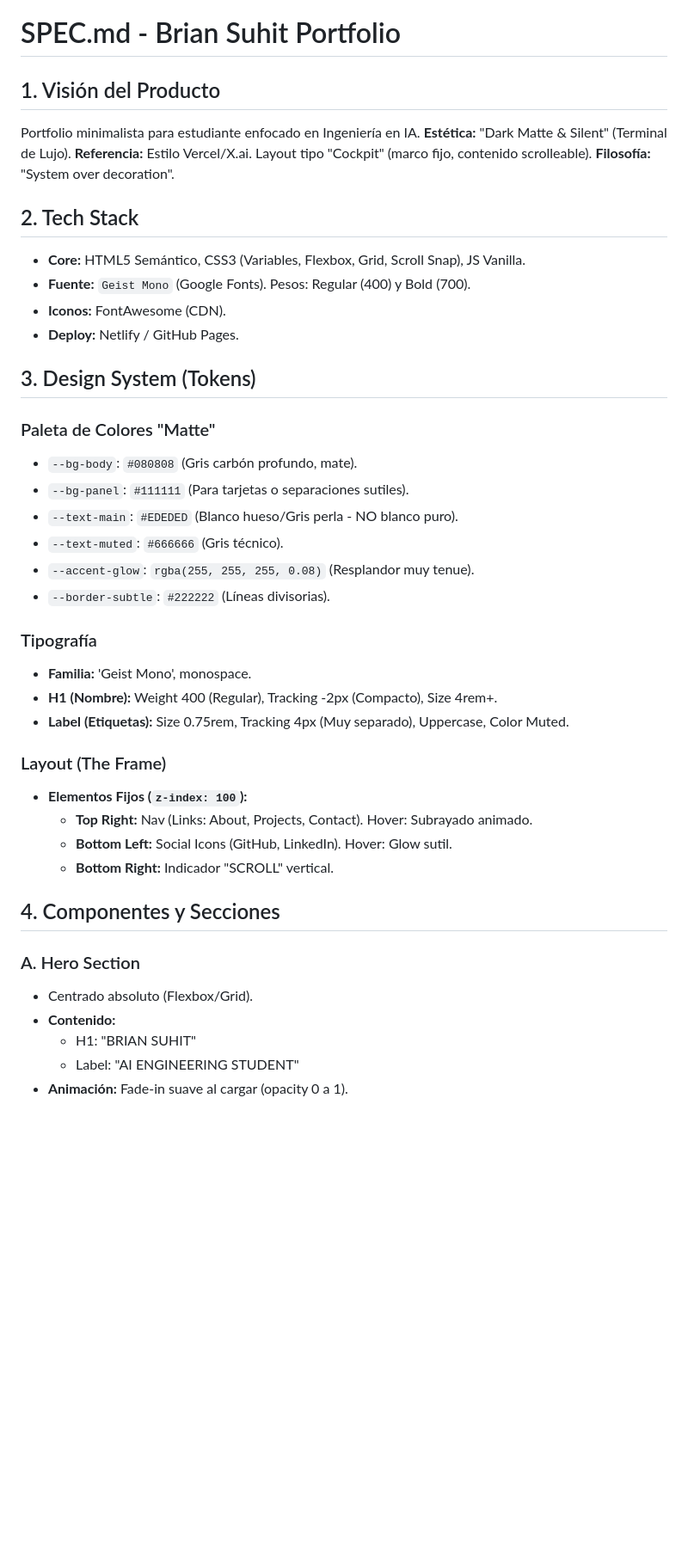
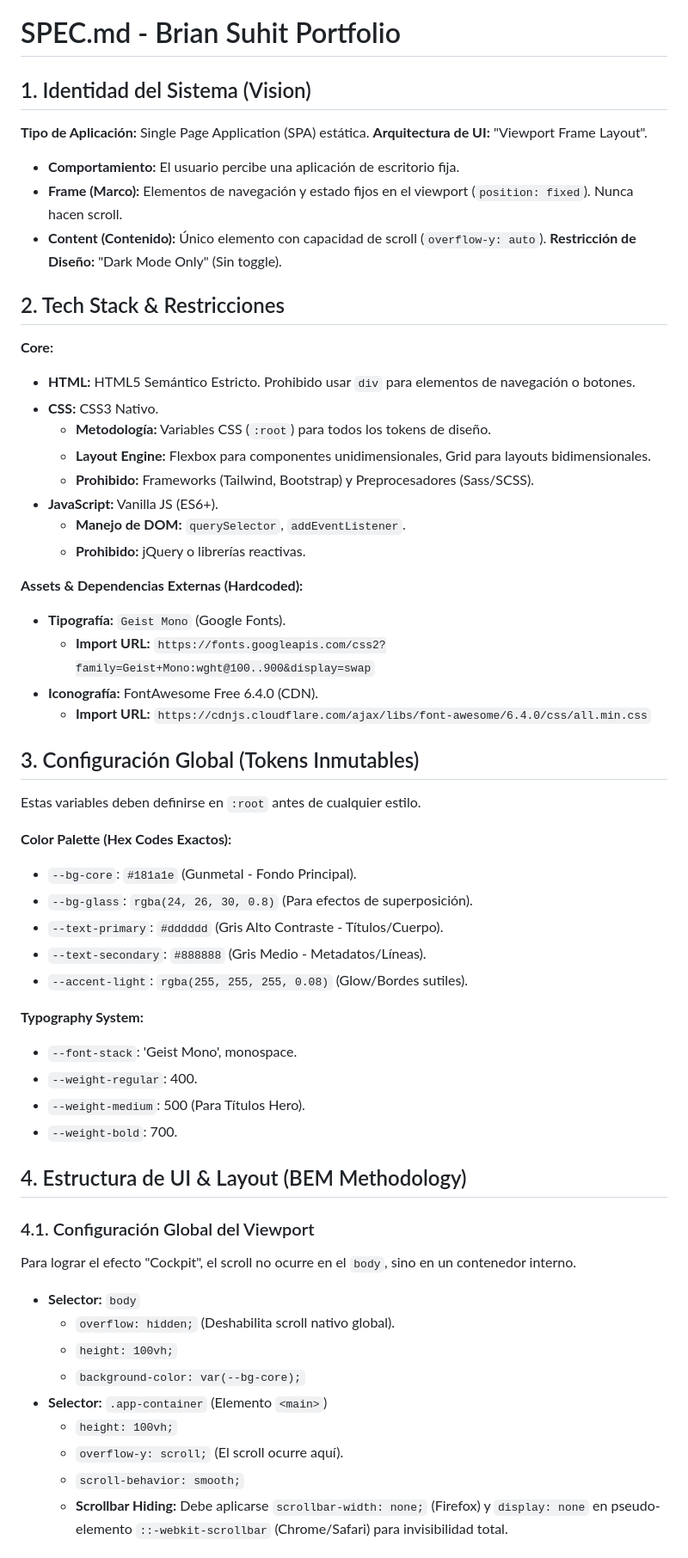
Before and after one commit to BrianSuhit/portfolio, a Markdown page: SPEC.md, the part around the change printed below. Shown: that part at 86% size. Rendered like a GitHub page; blank space fills up the shorter version.

Commit message:
docs(spec): finalizar especificacion tecnica completa con BEM y colores gunmetal

```diff
--- a/SPEC.md
+++ b/SPEC.md
@@ -1,44 +1,57 @@
 # SPEC.md - Brian Suhit Portfolio
 
-## 1. Visión del Producto
-Portfolio minimalista para estudiante enfocado en Ingeniería en IA.
-**Estética:** "Dark Matte & Silent" (Terminal de Lujo).
-**Referencia:** Estilo Vercel/X.ai. Layout tipo "Cockpit" (marco fijo, contenido scrolleable).
-**Filosofía:** "System over decoration".
+## 1. Identidad del Sistema (Vision)
+**Tipo de Aplicación:** Single Page Application (SPA) estática.
+**Arquitectura de UI:** "Viewport Frame Layout".
+- **Comportamiento:** El usuario percibe una aplicación de escritorio fija.
+- **Frame (Marco):** Elementos de navegación y estado fijos en el viewport (`position: fixed`). Nunca hacen scroll.
+- **Content (Contenido):** Único elemento con capacidad de scroll (`overflow-y: auto`).
+**Restricción de Diseño:** "Dark Mode Only" (Sin toggle).
 
-## 2. Tech Stack
-- **Core:** HTML5 Semántico, CSS3 (Variables, Flexbox, Grid, Scroll Snap), JS Vanilla.
-- **Fuente:** `Geist Mono` (Google Fonts). Pesos: Regular (400) y Bold (700).
-- **Iconos:** FontAwesome (CDN).
-- **Deploy:** Netlify / GitHub Pages.
+## 2. Tech Stack & Restricciones
+**Core:**
+- **HTML:** HTML5 Semántico Estricto. Prohibido usar `div` para elementos de navegación o botones.
+- **CSS:** CSS3 Nativo.
+  - **Metodología:** Variables CSS (`:root`) para todos los tokens de diseño.
+  - **Layout Engine:** Flexbox para componentes unidimensionales, Grid para layouts bidimensionales.
+  - **Prohibido:** Frameworks (Tailwind, Bootstrap) y Preprocesadores (Sass/SCSS).
+- **JavaScript:** Vanilla JS (ES6+).
+  - **Manejo de DOM:** `querySelector`, `addEventListener`.
+  - **Prohibido:** jQuery o librerías reactivas.
 
-## 3. Design System (Tokens)
+**Assets & Dependencias Externas (Hardcoded):**
+- **Tipografía:** `Geist Mono` (Google Fonts).
+  - **Import URL:** `https://fonts.googleapis.com/css2?family=Geist+Mono:wght@100..900&display=swap`
+- **Iconografía:** FontAwesome Free 6.4.0 (CDN).
+  - **Import URL:** `https://cdnjs.cloudflare.com/ajax/libs/font-awesome/6.4.0/css/all.min.css`
 
-### Paleta de Colores "Matte"
-- `--bg-body`: `#080808` (Gris carbón profundo, mate).
-- `--bg-panel`: `#111111` (Para tarjetas o separaciones sutiles).
-- `--text-main`: `#EDEDED` (Blanco hueso/Gris perla - NO blanco puro).
-- `--text-muted`: `#666666` (Gris técnico).
-- `--accent-glow`: `rgba(255, 255, 255, 0.08)` (Resplandor muy tenue).
-- `--border-subtle`: `#222222` (Líneas divisorias).
+## 3. Configuración Global (Tokens Inmutables)
+Estas variables deben definirse en `:root` antes de cualquier estilo.
 
-### Tipografía
-- **Familia:** 'Geist Mono', monospace.
-- **H1 (Nombre):** Weight 400 (Regular), Tracking -2px (Compacto), Size 4rem+.
-- **Label (Etiquetas):** Size 0.75rem, Tracking 4px (Muy separado), Uppercase, Color Muted.
+**Color Palette (Hex Codes Exactos):**
+- `--bg-core`: `#181a1e` (Gunmetal - Fondo Principal).
+- `--bg-glass`: `rgba(24, 26, 30, 0.8)` (Para efectos de superposición).
+- `--text-primary`: `#dddddd` (Gris Alto Contraste - Títulos/Cuerpo).
+- `--text-secondary`: `#888888` (Gris Medio - Metadatos/Líneas).
+- `--accent-light`: `rgba(255, 255, 255, 0.08)` (Glow/Bordes sutiles).
 
-### Layout (The Frame)
-- **Elementos Fijos (`z-index: 100`):**
-  - **Top Right:** Nav (Links: About, Projects, Contact). Hover: Subrayado animado.
-  - **Bottom Left:** Social Icons (GitHub, LinkedIn). Hover: Glow sutil.
-  - **Bottom Right:** Indicador "SCROLL" vertical.
+**Typography System:**
+- `--font-stack`: 'Geist Mono', monospace.
+- `--weight-regular`: 400.
+- `--weight-medium`: 500 (Para Títulos Hero).
+- `--weight-bold`: 700.
 
-## 4. Componentes y Secciones
+## 4. Estructura de UI & Layout (BEM Methodology)
 
-### A. Hero Section
-- Centrado absoluto (Flexbox/Grid).
-- **Contenido:**
-  - H1: "BRIAN SUHIT"
-  - Label: "AI ENGINEERING STUDENT"
-- **Animación:** Fade-in suave al cargar (opacity 0 a 1).
+### 4.1. Configuración Global del Viewport
+Para lograr el efecto "Cockpit", el scroll no ocurre en el `body`, sino en un contenedor interno.
+- **Selector:** `body`
+  - `overflow: hidden;` (Deshabilita scroll nativo global).
+  - `height: 100vh;`
+  - `background-color: var(--bg-core);`
+- **Selector:** `.app-container` (Elemento `<main>`)
+  - `height: 100vh;`
+  - `overflow-y: scroll;` (El scroll ocurre aquí).
+  - `scroll-behavior: smooth;`
+  - **Scrollbar Hiding:** Debe aplicarse `scrollbar-width: none;` (Firefox) y `display: none` en pseudo-elemento `::-webkit-scrollbar` (Chrome/Safari) para invisibilidad total.
 
```
Also changed, not shown: other parts of SPEC.md (+91 -33 lines).
